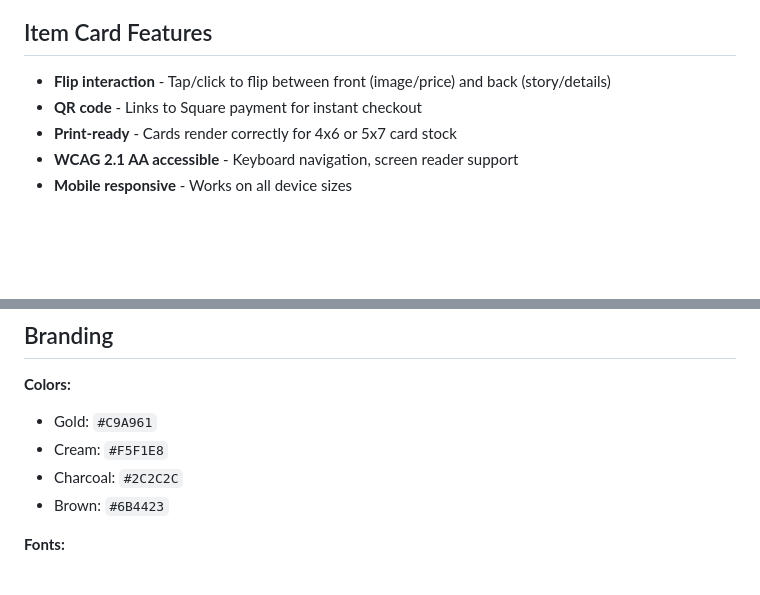
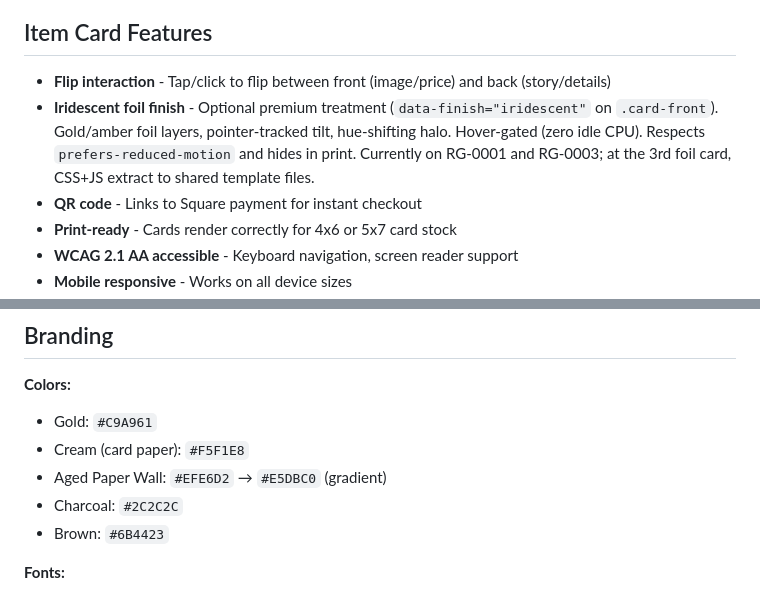
Before and after one commit to richmondgeneral/items, a Markdown page: readme.md, 2 parts joined by grey strips. Drawn GitHub-style; blank space fills up the shorter version.

Commit message:
docs: document iridescent finish in readme, archive session summaries
- readme.md: add iridescent foil finish to Item Card Features, add
  aged paper wall color to Branding section
- Move SESSION-SUMMARY-2026-02-15.md and SESSION-SUMMARY-2026-05-13.md
  to docs/session-summaries/

Co-Authored-By: Oz <oz-agent@warp.dev>

```diff
--- a/readme.md
+++ b/readme.md
@@ -121,6 +121,7 @@ Financial tracking (lot costs, ROI, margin analysis) lives in the private ops re
 ## Item Card Features
 
 - **Flip interaction** - Tap/click to flip between front (image/price) and back (story/details)
+- **Iridescent foil finish** - Optional premium treatment (`data-finish="iridescent"` on `.card-front`). Gold/amber foil layers, pointer-tracked tilt, hue-shifting halo. Hover-gated (zero idle CPU). Respects `prefers-reduced-motion` and hides in print. Currently on RG-0001 and RG-0003; at the 3rd foil card, CSS+JS extract to shared template files.
 - **QR code** - Links to Square payment for instant checkout
 - **Print-ready** - Cards render correctly for 4x6 or 5x7 card stock
 - **WCAG 2.1 AA accessible** - Keyboard navigation, screen reader support
@@ -139,7 +140,8 @@ When an item sells:
 
 **Colors:**
 - Gold: `#C9A961`
-- Cream: `#F5F1E8`
+- Cream (card paper): `#F5F1E8`
+- Aged Paper Wall: `#EFE6D2` → `#E5DBC0` (gradient)
 - Charcoal: `#2C2C2C`
 - Brown: `#6B4423`
 
```
Also changed, not shown: docs/session-summaries/SESSION-SUMMARY-2026-02-15.md (renamed from SESSION-SUMMARY-2026-02-15.md), docs/session-summaries/SESSION-SUMMARY-2026-05-13.md (renamed from SESSION-SUMMARY-2026-05-13.md).
